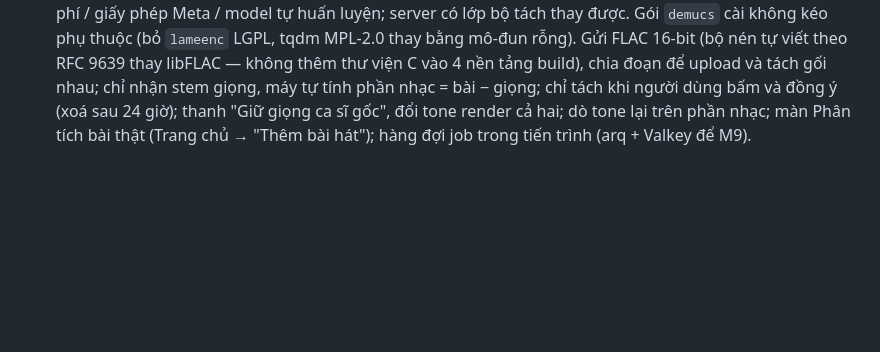
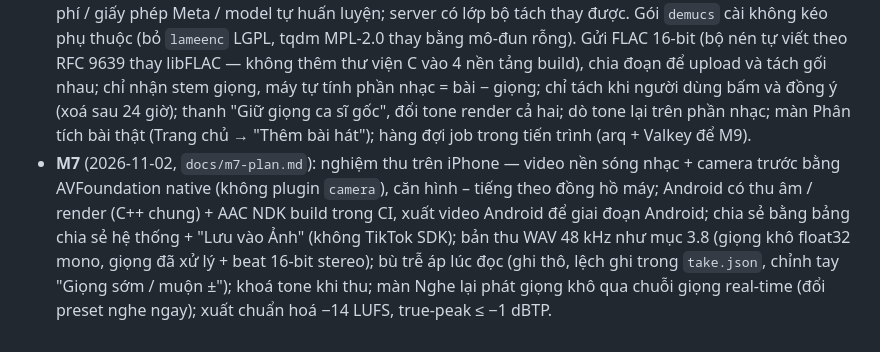
Before and after one commit to hoangphuc0611/chuan-tone, a Markdown page: CLAUDE.md, the part around the change. Rendered like a GitHub page; blank space fills up the shorter version.

```diff
--- a/CLAUDE.md
+++ b/CLAUDE.md
@@ -262,3 +262,4 @@ Kế hoạch kỹ thuật (cây thư mục, thư viện, thuật toán, rủi ro
 - Mọi thuật toán DSP mới → thêm nguồn vào `docs/references.md`.
 - Build & test engine: `cmake --preset host && cmake --build --preset host && ctest --preset host`.
 - **M6** (2026-10-29, `docs/m6-plan.md`): trọng số htdemucs chỉ "cho mục đích khoa học" → **chỉ dùng phát triển nội bộ** (server trên Mac, không phát hành, không đưa vào app); trước khi phát hành phải chốt API tách trả phí / giấy phép Meta / model tự huấn luyện; server có lớp bộ tách thay được. Gói `demucs` cài không kéo phụ thuộc (bỏ `lameenc` LGPL, tqdm MPL-2.0 thay bằng mô-đun rỗng). Gửi FLAC 16-bit (bộ nén tự viết theo RFC 9639 thay libFLAC — không thêm thư viện C vào 4 nền tảng build), chia đoạn để upload và tách gối nhau; chỉ nhận stem giọng, máy tự tính phần nhạc = bài − giọng; chỉ tách khi người dùng bấm và đồng ý (xoá sau 24 giờ); thanh "Giữ giọng ca sĩ gốc", đổi tone render cả hai; dò tone lại trên phần nhạc; màn Phân tích bài thật (Trang chủ → "Thêm bài hát"); hàng đợi job trong tiến trình (arq + Valkey để M9).
+- **M7** (2026-11-02, `docs/m7-plan.md`): nghiệm thu trên iPhone — video nền sóng nhạc + camera trước bằng AVFoundation native (không plugin `camera`), căn hình – tiếng theo đồng hồ máy; Android có thu âm / render (C++ chung) + AAC NDK build trong CI, xuất video Android để giai đoạn Android; chia sẻ bằng bảng chia sẻ hệ thống + "Lưu vào Ảnh" (không TikTok SDK); bản thu WAV 48 kHz như mục 3.8 (giọng khô float32 mono, giọng đã xử lý + beat 16-bit stereo); bù trễ áp lúc đọc (ghi thô, lệch ghi trong `take.json`, chỉnh tay "Giọng sớm / muộn ±"); khoá tone khi thu; màn Nghe lại phát giọng khô qua chuỗi giọng real-time (đổi preset nghe ngay); xuất chuẩn hoá −14 LUFS, true-peak ≤ −1 dBTP.
```
Also changed, not shown: docs/m7-plan.md (added, +238 -0 lines).
